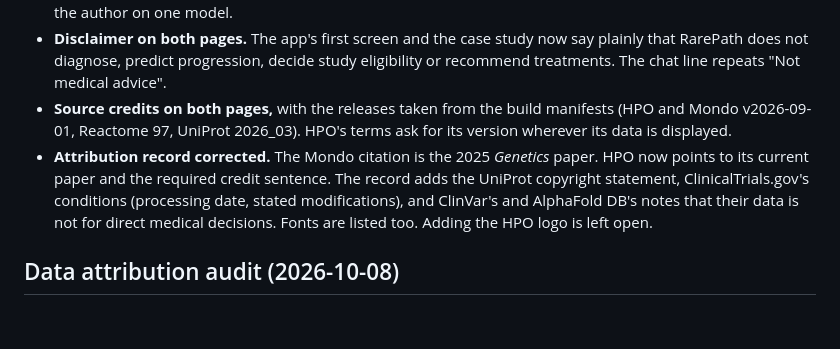
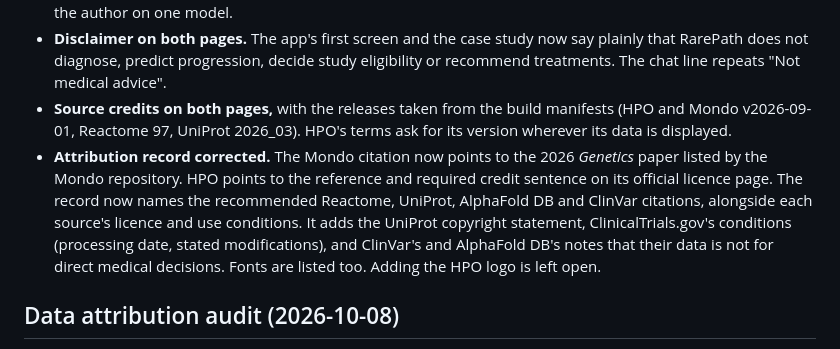
Before and after one commit to HuijiaoLuo/RarePath, a Markdown page: CHANGELOG.md, the part around the change. GitHub-like rendering; blank space fills up the shorter version.

Commit message:
Clarify third-party source citations

```diff
--- a/CHANGELOG.md
+++ b/CHANGELOG.md
@@ -7,7 +7,7 @@ What changed, and why. Scoring versions are recorded in each run's manifest (`da
 - **README opening.** One sentence on what RarePath does, the app link, the screenshot and a medical disclaimer now come before anything else. A new **Limitations** section collects in one place what the docs said separately: the 43-disease panel, coarse pathway data, protein comparison for four proteins only, descriptive variants, dated study snapshots, the 10× hypothesis, no user testing yet, and a chat evaluated by the author on one model.
 - **Disclaimer on both pages.** The app's first screen and the case study now say plainly that RarePath does not diagnose, predict progression, decide study eligibility or recommend treatments. The chat line repeats "Not medical advice".
 - **Source credits on both pages,** with the releases taken from the build manifests (HPO and Mondo v2026-09-01, Reactome 97, UniProt 2026_03). HPO's terms ask for its version wherever its data is displayed.
-- **Attribution record corrected.** The Mondo citation is the 2025 *Genetics* paper. HPO now points to its current paper and the required credit sentence. The record adds the UniProt copyright statement, ClinicalTrials.gov's conditions (processing date, stated modifications), and ClinVar's and AlphaFold DB's notes that their data is not for direct medical decisions. Fonts are listed too. Adding the HPO logo is left open.
+- **Attribution record corrected.** The Mondo citation now points to the 2026 *Genetics* paper listed by the Mondo repository. HPO points to the reference and required credit sentence on its official licence page. The record now names the recommended Reactome, UniProt, AlphaFold DB and ClinVar citations, alongside each source's licence and use conditions. It adds the UniProt copyright statement, ClinicalTrials.gov's conditions (processing date, stated modifications), and ClinVar's and AlphaFold DB's notes that their data is not for direct medical decisions. Fonts are listed too. Adding the HPO logo is left open.
 
 ## Data attribution audit (2026-10-08)
 
```
Also changed, not shown: docs/SOURCES_AND_ATTRIBUTION.md (+6 -6 lines).
